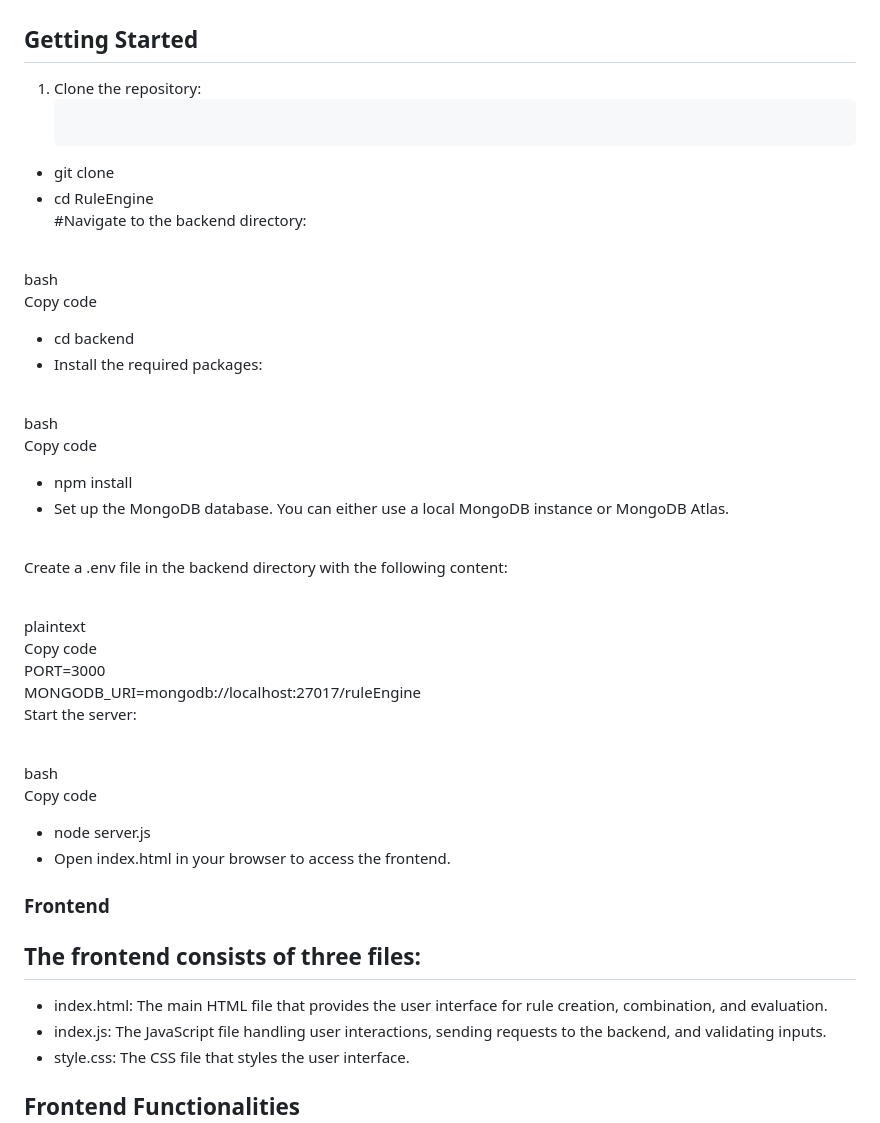
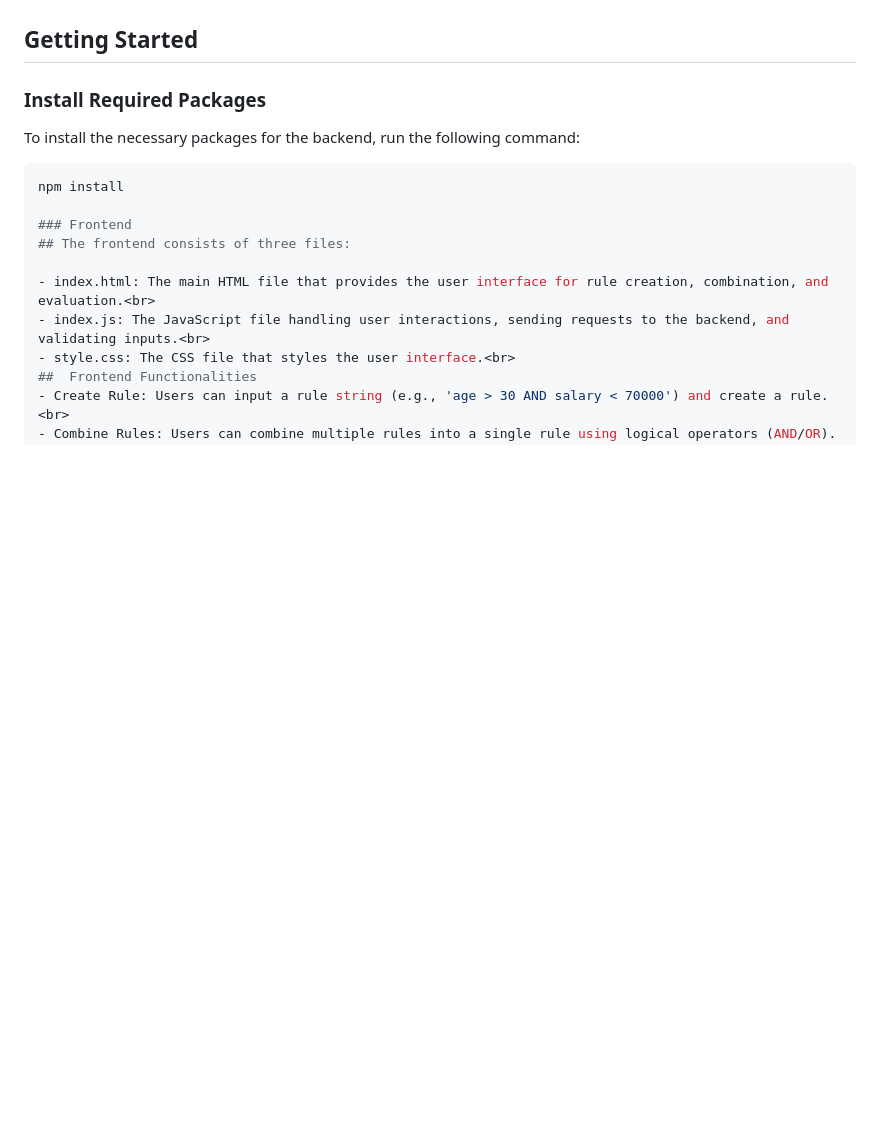
Before and after one commit to SahinDa/Rule_Engine, a Markdown page: README.md, the part around the change. Rendered like a GitHub page; blank space fills up the shorter version.

````diff
--- a/README.md
+++ b/README.md
@@ -32,34 +32,12 @@ rule-engine/
 
 ## Getting Started
 
-1. Clone the repository:<br>
-   ```bash<br>
- -  git clone <repository-url><br>
- -  cd RuleEngine<br>
-#Navigate to the backend directory:<br><br>
+### Install Required Packages
 
-bash<br>
-Copy code<br>
-- cd backend<br>
-- Install the required packages:<br><br>
+To install the necessary packages for the backend, run the following command:
 
-bash<br>
-Copy code<br>
-- npm install<br>
-- Set up the MongoDB database. You can either use a local MongoDB instance or MongoDB Atlas.<br><br>
-
-Create a .env file in the backend directory with the following content:<br><br>
-
-plaintext<br>
-Copy code<br>
-PORT=3000<br>
-MONGODB_URI=mongodb://localhost:27017/ruleEngine<br>
-Start the server:<br><br>
-
-bash<br>
-Copy code<br>
-- node server.js<br>
-- Open index.html in your browser to access the frontend.<br>
+```bash
+npm install
 
 ### Frontend
 ## The frontend consists of three files:
````
